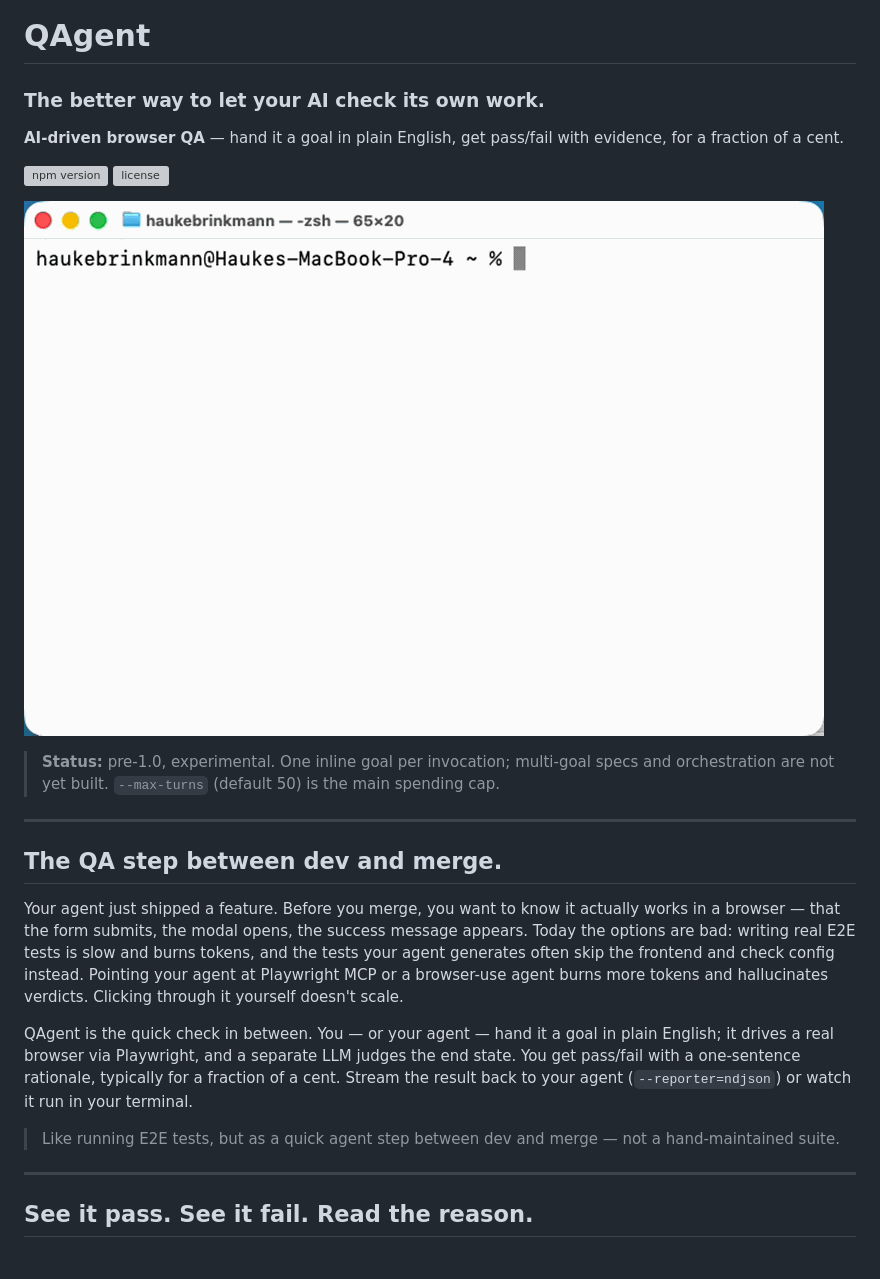
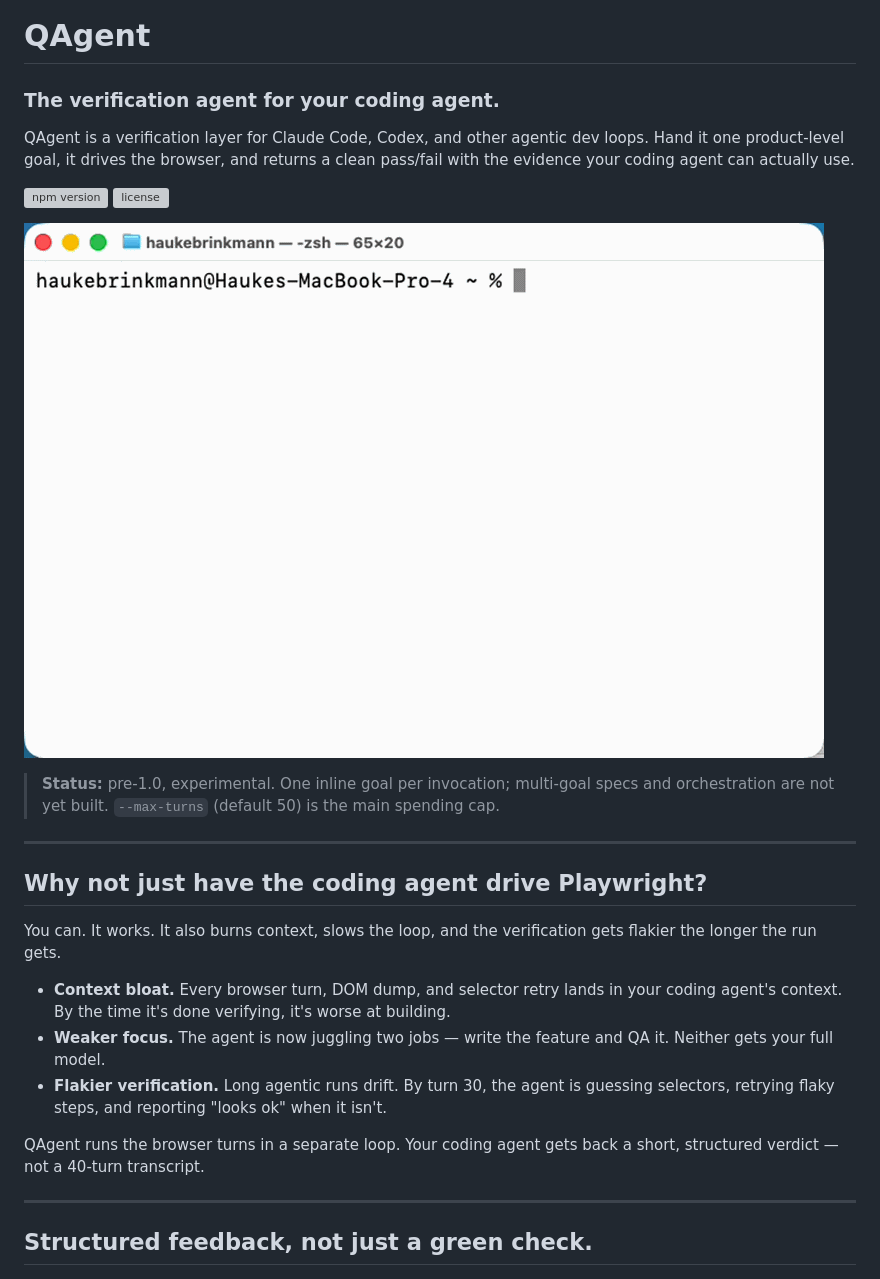
Before and after one commit to haukebri/QAgent, a Markdown page: README.md, the part around one of its changes. Rendered like a GitHub page; grey boxes are pictures that could not be loaded.

```diff
--- a/README.md
+++ b/README.md
@@ -1,8 +1,8 @@
 # QAgent
 
-### The better way to let your AI check its own work.
+### The verification agent for your coding agent.
 
-**AI-driven browser QA** — hand it a goal in plain English, get pass/fail with evidence, for a fraction of a cent.
+QAgent is a verification layer for Claude Code, Codex, and other agentic dev loops. Hand it one product-level goal, it drives the browser, and returns a clean pass/fail with the evidence your coding agent can actually use.
 
 [![npm version](https://img.shields.io/npm/v/@qagent/cli.svg)](https://www.npmjs.com/package/@qagent/cli)
 [![license](https://img.shields.io/npm/l/@qagent/cli.svg)](LICENSE)
@@ -13,17 +13,19 @@
 
 ---
 
-## The QA step between dev and merge.
+## Why not just have the coding agent drive Playwright?
 
-Your agent just shipped a feature. Before you merge, you want to know it actually works in a browser — that the form submits, the modal opens, the success message appears. Today the options are bad: writing real E2E tests is slow and burns tokens, and the tests your agent generates often skip the frontend and check config instead. Pointing your agent at Playwright MCP or a browser-use agent burns more tokens and hallucinates verdicts. Clicking through it yourself doesn't scale.
+You can. It works. It also burns context, slows the loop, and the verification gets flakier the longer the run gets.
 
-QAgent is the quick check in between. You — or your agent — hand it a goal in plain English; it drives a real browser via Playwright, and a separate LLM judges the end state. You get pass/fail with a one-sentence rationale, typically for a fraction of a cent. Stream the result back to your agent (`--reporter=ndjson`) or watch it run in your terminal.
+- **Context bloat.** Every browser turn, DOM dump, and selector retry lands in your coding agent's context. By the time it's done verifying, it's worse at building.
+- **Weaker focus.** The agent is now juggling two jobs — write the feature and QA it. Neither gets your full model.
+- **Flakier verification.** Long agentic runs drift. By turn 30, the agent is guessing selectors, retrying flaky steps, and reporting "looks ok" when it isn't.
 
-> Like running E2E tests, but as a quick agent step between dev and merge — not a hand-maintained suite.
+QAgent runs the browser turns in a separate loop. Your coding agent gets back a short, structured verdict — not a 40-turn transcript.
 
 ---
 
-## See it pass. See it fail. Read the reason.
+## Structured feedback, not just a green check.
 
 ![QAgent run ending in a green PASS verdict — saucedemo login flow, 5 turns, 34.5s, $0.0007](docs/demo/product-shoot-pass.png)
 
```
Also changed, not shown: other parts of README.md (+25 -17 lines).
